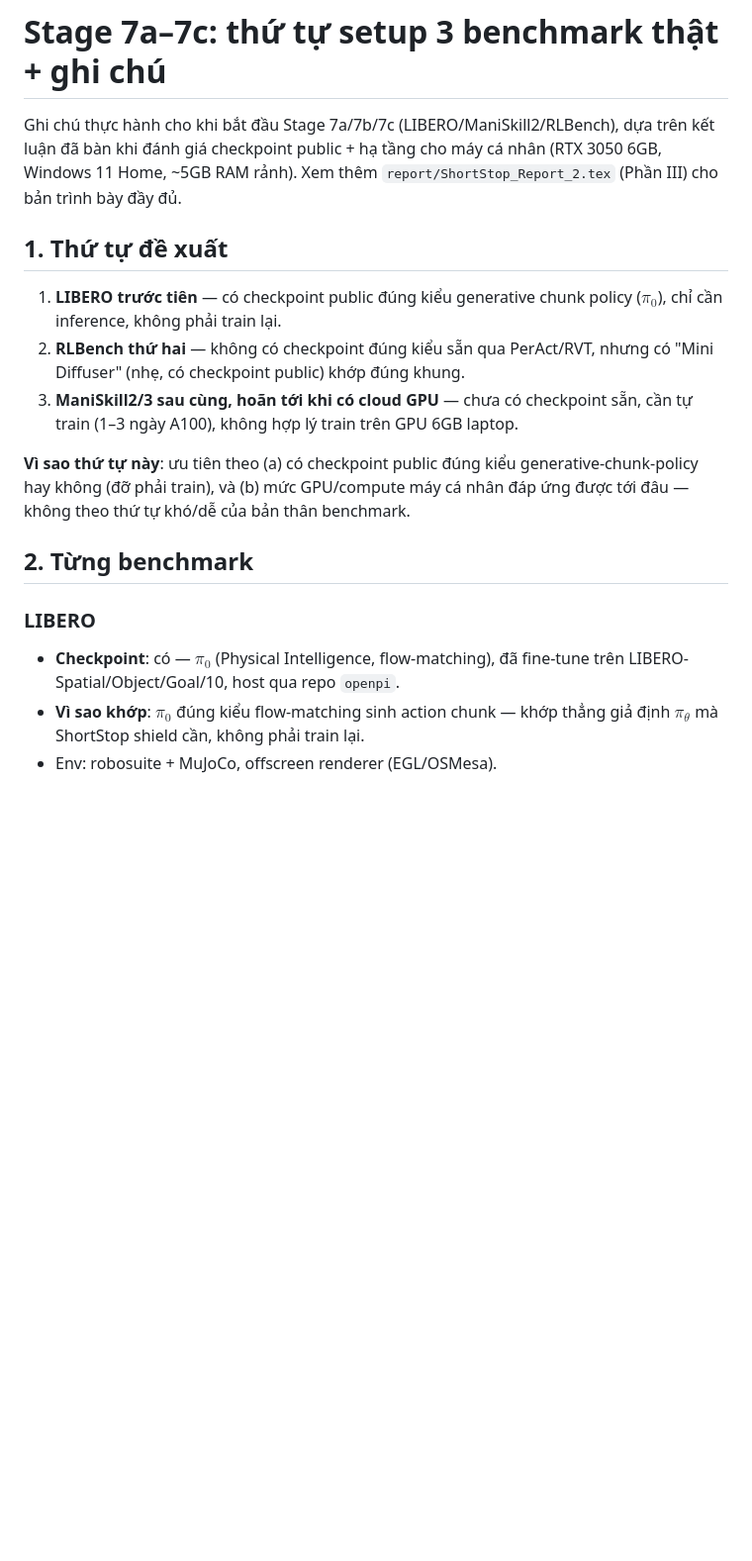
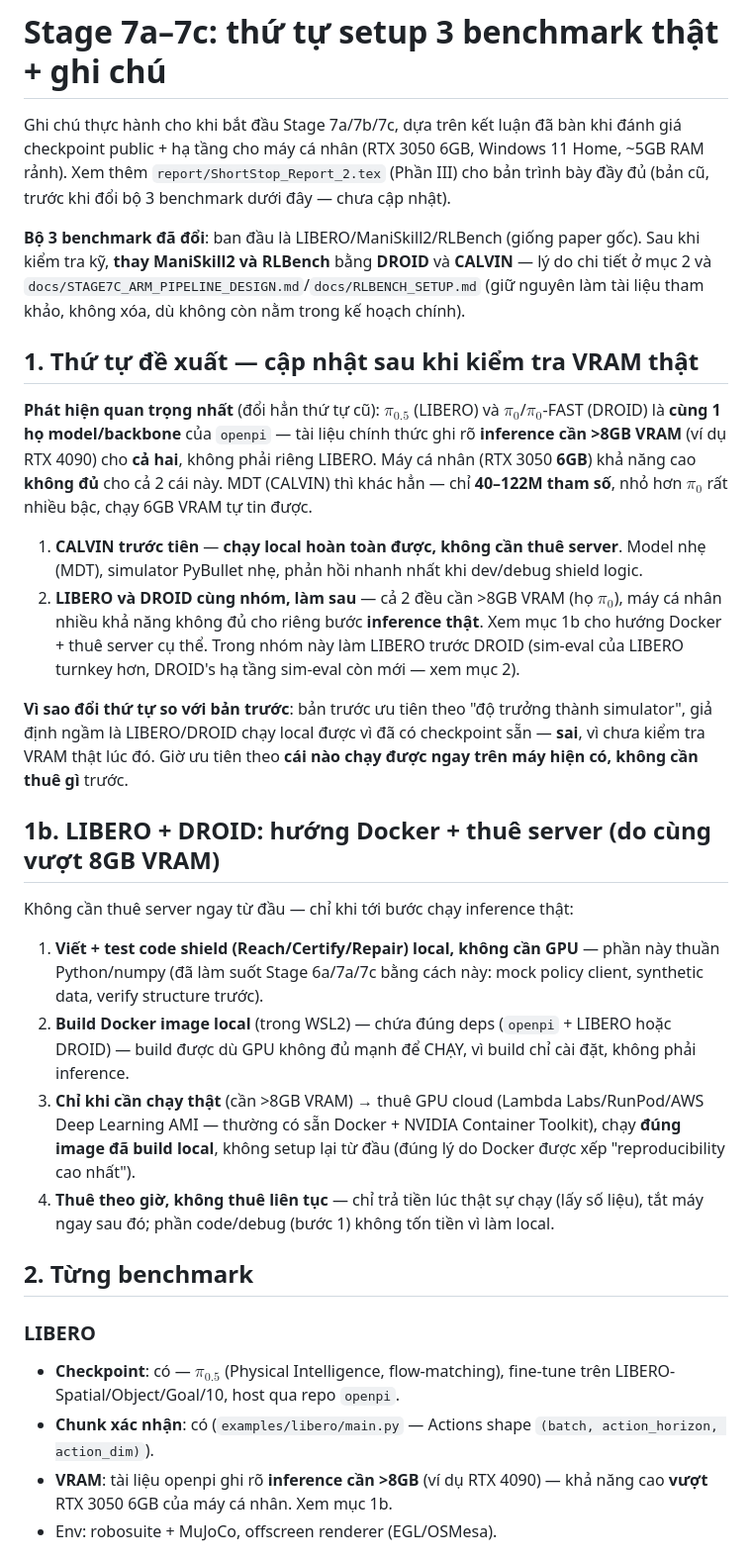
Before and after one commit to congtul/SHORTSTOP, a Markdown page: docs/STAGE7_ENV_SETUP.md, the part around one of its changes. Shown at 99% size. GitHub-like rendering; blank space fills up the shorter version.

```diff
--- a/docs/STAGE7_ENV_SETUP.md
+++ b/docs/STAGE7_ENV_SETUP.md
@@ -1,30 +1,67 @@
 # Stage 7a–7c: thứ tự setup 3 benchmark thật + ghi chú
 
-Ghi chú thực hành cho khi bắt đầu Stage 7a/7b/7c (LIBERO/ManiSkill2/RLBench),
-dựa trên kết luận đã bàn khi đánh giá checkpoint public + hạ tầng cho máy cá
-nhân (RTX 3050 6GB, Windows 11 Home, ~5GB RAM rảnh). Xem thêm
-`report/ShortStop_Report_2.tex` (Phần III) cho bản trình bày đầy đủ.
+Ghi chú thực hành cho khi bắt đầu Stage 7a/7b/7c, dựa trên kết luận đã bàn
+khi đánh giá checkpoint public + hạ tầng cho máy cá nhân (RTX 3050 6GB,
+Windows 11 Home, ~5GB RAM rảnh). Xem thêm `report/ShortStop_Report_2.tex`
+(Phần III) cho bản trình bày đầy đủ (bản cũ, trước khi đổi bộ 3 benchmark
+dưới đây — chưa cập nhật).
 
-## 1. Thứ tự đề xuất
+**Bộ 3 benchmark đã đổi**: ban đầu là LIBERO/ManiSkill2/RLBench (giống
+paper gốc). Sau khi kiểm tra kỹ, **thay ManiSkill2 và RLBench** bằng
+**DROID** và **CALVIN** — lý do chi tiết ở mục 2 và
+`docs/STAGE7C_ARM_PIPELINE_DESIGN.md`/`docs/RLBENCH_SETUP.md` (giữ nguyên
+làm tài liệu tham khảo, không xóa, dù không còn nằm trong kế hoạch chính).
 
-1. **LIBERO trước tiên** — có checkpoint public đúng kiểu generative chunk
-   policy ($\pi_0$), chỉ cần inference, không phải train lại.
-2. **RLBench thứ hai** — không có checkpoint đúng kiểu sẵn qua PerAct/RVT,
-   nhưng có "Mini Diffuser" (nhẹ, có checkpoint public) khớp đúng khung.
-3. **ManiSkill2/3 sau cùng, hoãn tới khi có cloud GPU** — chưa có checkpoint
-   sẵn, cần tự train (1–3 ngày A100), không hợp lý train trên GPU 6GB laptop.
+## 1. Thứ tự đề xuất — cập nhật sau khi kiểm tra VRAM thật
 
-**Vì sao thứ tự này**: ưu tiên theo (a) có checkpoint public đúng kiểu
-generative-chunk-policy hay không (đỡ phải train), và (b) mức GPU/compute
-máy cá nhân đáp ứng được tới đâu — không theo thứ tự khó/dễ của bản thân
-benchmark.
+**Phát hiện quan trọng nhất** (đổi hẳn thứ tự cũ): $\pi_{0.5}$ (LIBERO) và
+$\pi_0$/$\pi_0$-FAST (DROID) là **cùng 1 họ model/backbone** của `openpi` —
+tài liệu chính thức ghi rõ **inference cần >8GB VRAM** (ví dụ RTX 4090) cho
+**cả hai**, không phải riêng LIBERO. Máy cá nhân (RTX 3050 **6GB**) khả
+năng cao **không đủ** cho cả 2 cái này. MDT (CALVIN) thì khác hẳn — chỉ
+**40–122M tham số**, nhỏ hơn $\pi_0$ rất nhiều bậc, chạy 6GB VRAM tự tin
+được.
+
+1. **CALVIN trước tiên** — **chạy local hoàn toàn được, không cần thuê
+   server**. Model nhẹ (MDT), simulator PyBullet nhẹ, phản hồi nhanh nhất
+   khi dev/debug shield logic.
+2. **LIBERO và DROID cùng nhóm, làm sau** — cả 2 đều cần >8GB VRAM (họ
+   $\pi_0$), máy cá nhân nhiều khả năng không đủ cho riêng bước
+   **inference thật**. Xem mục 1b cho hướng Docker + thuê server cụ thể.
+   Trong nhóm này làm LIBERO trước DROID (sim-eval của LIBERO turnkey hơn,
+   DROID's hạ tầng sim-eval còn mới — xem mục 2).
+
+**Vì sao đổi thứ tự so với bản trước**: bản trước ưu tiên theo "độ trưởng
+thành simulator", giả định ngầm là LIBERO/DROID chạy local được vì đã có
+checkpoint sẵn — **sai**, vì chưa kiểm tra VRAM thật lúc đó. Giờ ưu tiên
+theo **cái nào chạy được ngay trên máy hiện có, không cần thuê gì** trước.
+
+## 1b. LIBERO + DROID: hướng Docker + thuê server (do cùng vượt 8GB VRAM)
+
+Không cần thuê server ngay từ đầu — chỉ khi tới bước chạy inference thật:
+
+1. **Viết + test code shield (Reach/Certify/Repair) local, không cần GPU**
+   — phần này thuần Python/numpy (đã làm suốt Stage 6a/7a/7c bằng cách
+   này: mock policy client, synthetic data, verify structure trước).
+2. **Build Docker image local** (trong WSL2) — chứa đúng deps (`openpi` +
+   LIBERO hoặc DROID) — build được dù GPU không đủ mạnh để CHẠY, vì build
+   chỉ cài đặt, không phải inference.
+3. **Chỉ khi cần chạy thật** (cần >8GB VRAM) → thuê GPU cloud (Lambda
+   Labs/RunPod/AWS Deep Learning AMI — thường có sẵn Docker + NVIDIA
+   Container Toolkit), chạy **đúng image đã build local**, không setup lại
+   từ đầu (đúng lý do Docker được xếp "reproducibility cao nhất").
+4. **Thuê theo giờ, không thuê liên tục** — chỉ trả tiền lúc thật sự chạy
+   (lấy số liệu), tắt máy ngay sau đó; phần code/debug (bước 1) không tốn
+   tiền vì làm local.
 
 ## 2. Từng benchmark
 
 ### LIBERO
-- **Checkpoint**: có — $\pi_0$ (Physical Intelligence, flow-matching), đã
+- **Checkpoint**: có — $\pi_{0.5}$ (Physical Intelligence, flow-matching),
   fine-tune trên LIBERO-Spatial/Object/Goal/10, host qua repo `openpi`.
-- **Vì sao khớp**: $\pi_0$ đúng kiểu flow-matching sinh action chunk — khớp
-  thẳng giả định $\pi_\theta$ mà ShortStop shield cần, không phải train lại.
+- **Chunk xác nhận**: có (`examples/libero/main.py` — Actions shape
+  `(batch, action_horizon, action_dim)`).
+- **VRAM**: tài liệu openpi ghi rõ **inference cần >8GB** (ví dụ RTX 4090)
+  — khả năng cao **vượt** RTX 3050 6GB của máy cá nhân. Xem mục 1b.
 - Env: robosuite + MuJoCo, offscreen renderer (EGL/OSMesa).
 
```
Also changed, not shown: other parts of docs/STAGE7_ENV_SETUP.md (+60 -38 lines).
